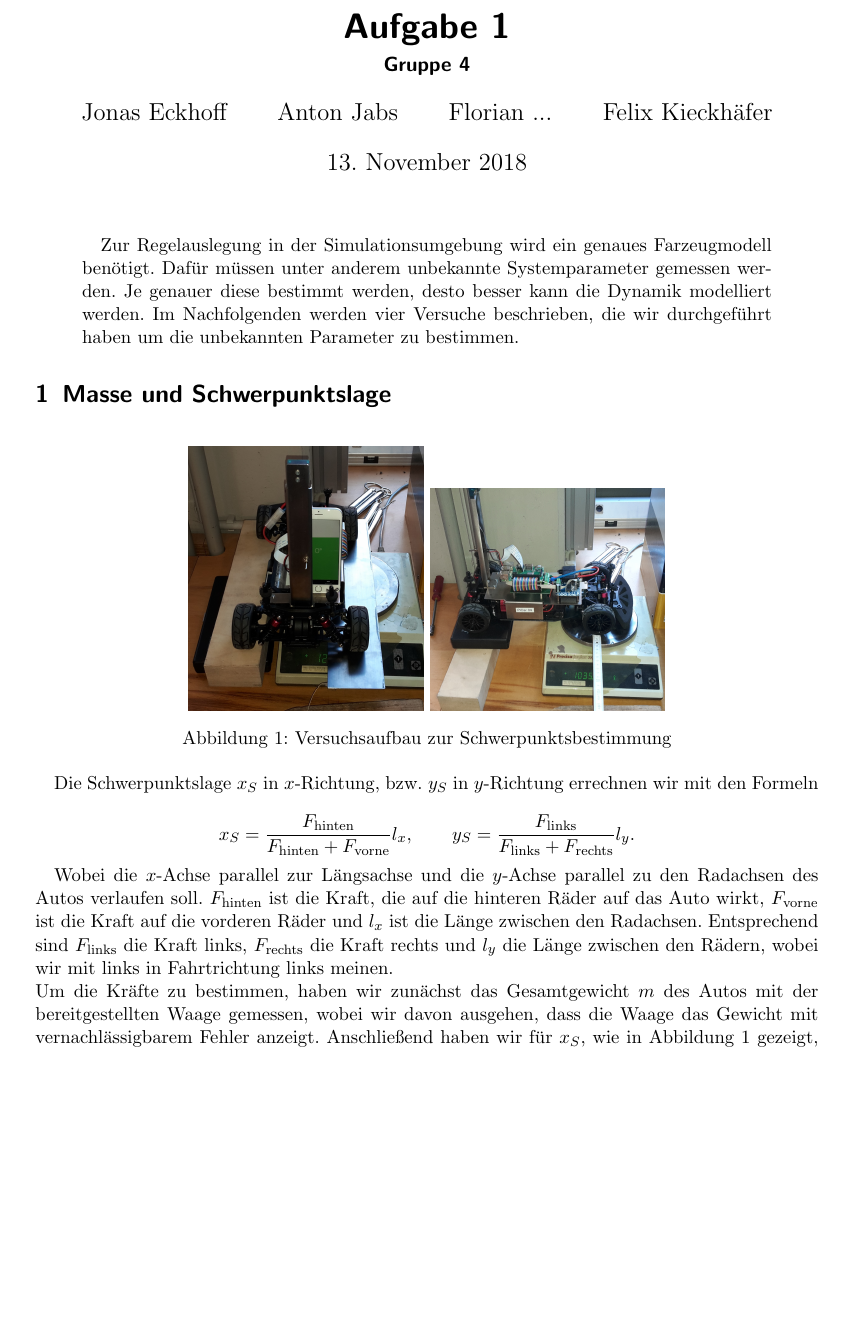
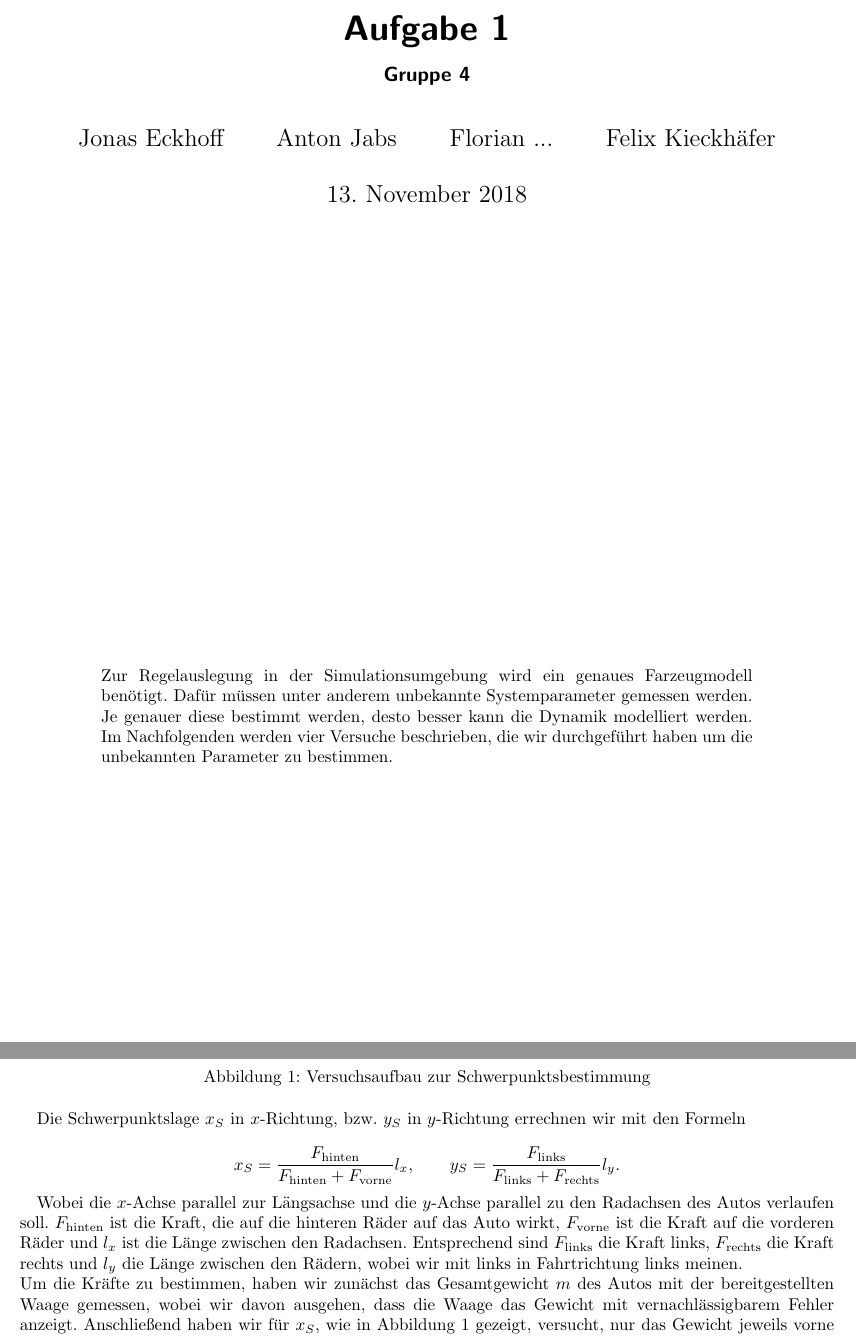
Before and after one commit to HeribertHechtersheim/autonomes_fahren, a LaTeX document (Aufgabe1/Aufgabe1_Gruppe04.tex): part of page 1 of 7 before the commit and two parts of pages 1 and 2 of 7 after it, the two joined at a grey line, cut so that both start at the same text, the shorter picture padded with empty space. Compiled offline with pdfLaTeX.

Commit message:
Deckblatt hinzugefügt und Schrift kleiner gemacht

```diff
--- a/Aufgabe1/Aufgabe1_Gruppe04.tex
+++ b/Aufgabe1/Aufgabe1_Gruppe04.tex
@@ -1,4 +1,4 @@
-\documentclass[DIV=13]{scrartcl}
+\documentclass[DIV=15, titlepage,10pt]{scrartcl}
 \usepackage{graphicx} % Für die Bilder zum Schwerpunkt
 % \usepackage[utf8]{inputenc} % Für Umlaute
 \usepackage[german]{babel}
@@ -21,11 +21,19 @@
   Felix Kieckhäfer
 }
 
-\maketitle
+\publishers{%
+    \normalfont\normalsize%
+    \parbox{0.8\linewidth}{%
+      Zur Regelauslegung in der Simulationsumgebung wird ein genaues Farzeugmodell benötigt. Dafür müssen unter anderem unbekannte Systemparameter gemessen werden. Je genauer diese bestimmt werden, desto besser kann die Dynamik modelliert werden. Im Nachfolgenden werden vier Versuche beschrieben, die wir durchgeführt haben um die unbekannten Parameter zu bestimmen.
+    }
+}
 
-\begin{abstract}
-Zur Regelauslegung in der Simulationsumgebung wird ein genaues Farzeugmodell benötigt. Dafür müssen unter anderem unbekannte Systemparameter gemessen werden. Je genauer diese bestimmt werden, desto besser kann die Dynamik modelliert werden. Im Nachfolgenden werden vier Versuche beschrieben, die wir durchgeführt haben um die unbekannten Parameter zu bestimmen.
-\end{abstract}
+% \begin{abstract}
+% Zur Regelauslegung in der Simulationsumgebung wird ein genaues Farzeugmodell benötigt. Dafür müssen unter anderem unbekannte Systemparameter gemessen werden. Je genauer diese bestimmt werden, desto besser kann die Dynamik modelliert werden. Im Nachfolgenden werden vier Versuche beschrieben, die wir durchgeführt haben um die unbekannten Parameter zu bestimmen.
+% \end{abstract}
+
+\maketitle[0]
+
 
 
 
```
